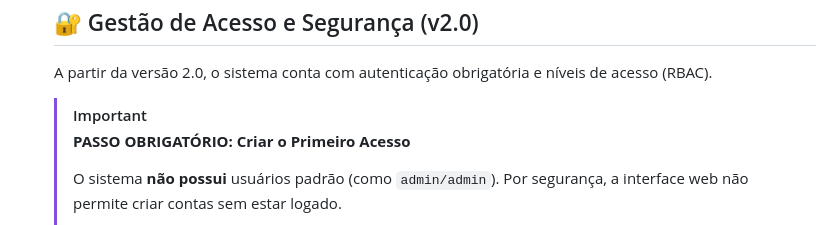
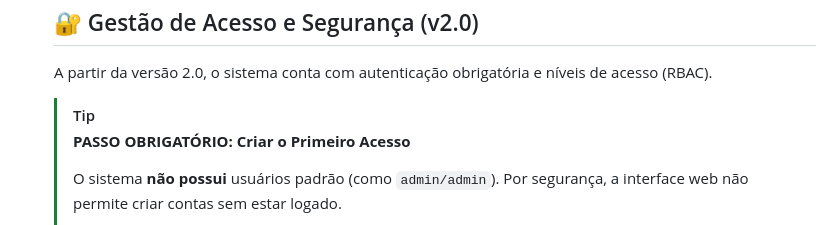
Before and after one commit to pedroicaro217/Email_AI_Tool_Web, a Markdown page: README.md, the part around the change. GitHub-like rendering.

Commit message:
Correção README

```diff
--- a/README.md
+++ b/README.md
@@ -95,7 +95,7 @@ A aplicação foi totalmente "conteinerizada". Você não precisa instalar Pytho
 
     A partir da versão 2.0, o sistema conta com autenticação obrigatória e níveis de acesso (RBAC).
 
-    > [!IMPORTANT]
+    > [!TIP]
     > **PASSO OBRIGATÓRIO: Criar o Primeiro Acesso**
     >
     > O sistema **não possui** usuários padrão (como `admin/admin`). Por segurança, a interface web não permite criar contas sem estar logado.
```
